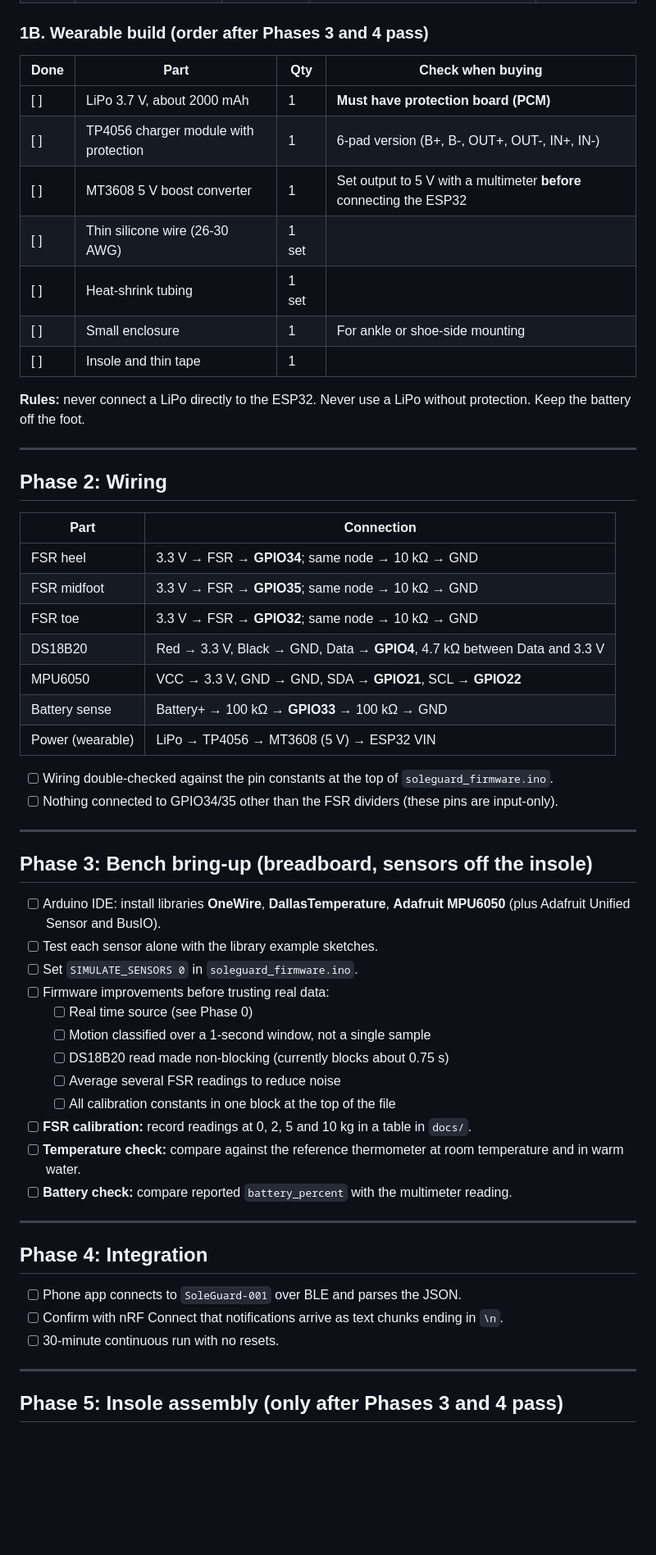
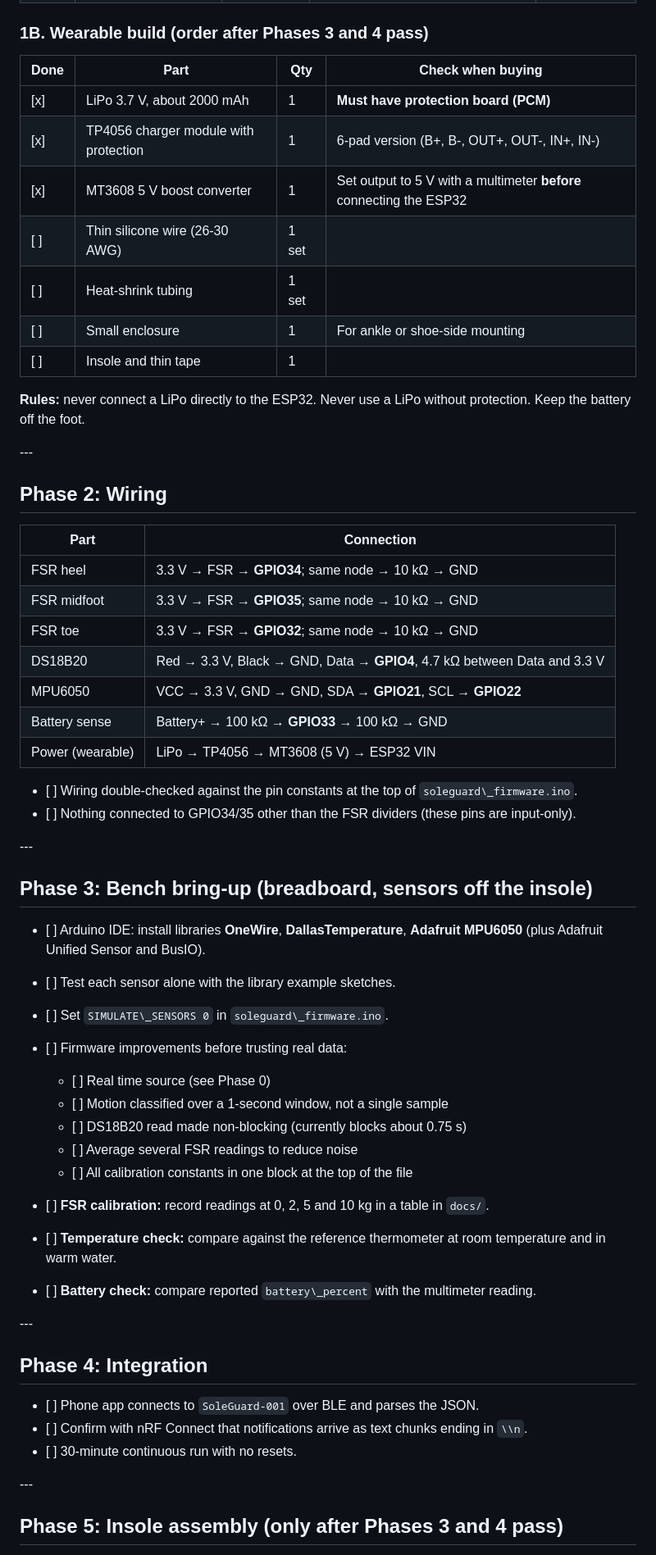
Before and after one commit to haifanaseera/soleguard, a Markdown page: docs/physical-build-checklist.md, the part around one of its changes. Shown at 82% size. Drawn GitHub-style; blank space fills up the shorter version.

Commit message:
Update build checklist progress

```diff
--- a/docs/physical-build-checklist.md
+++ b/docs/physical-build-checklist.md
@@ -43,61 +44,62 @@ Prices are rough INR estimates for India and must be rechecked before ordering.
 
 ### 1B. Wearable build (order after Phases 3 and 4 pass)
 
-| Done | Part | Qty | Check when buying |
-|---|---|---|---|
-| [ ] | LiPo 3.7 V, about 2000 mAh | 1 | **Must have protection board (PCM)** |
-| [ ] | TP4056 charger module with protection | 1 | 6-pad version (B+, B-, OUT+, OUT-, IN+, IN-) |
-| [ ] | MT3608 5 V boost converter | 1 | Set output to 5 V with a multimeter **before** connecting the ESP32 |
-| [ ] | Thin silicone wire (26-30 AWG) | 1 set | |
-| [ ] | Heat-shrink tubing | 1 set | |
-| [ ] | Small enclosure | 1 | For ankle or shoe-side mounting |
-| [ ] | Insole and thin tape | 1 | |
+|Done|Part|Qty|Check when buying|
+|-|-|-|-|
+|\[x]|LiPo 3.7 V, about 2000 mAh|1|**Must have protection board (PCM)**|
+|\[x]|TP4056 charger module with protection|1|6-pad version (B+, B-, OUT+, OUT-, IN+, IN-)|
+|\[x]|MT3608 5 V boost converter|1|Set output to 5 V with a multimeter **before** connecting the ESP32|
+|\[ ]|Thin silicone wire (26-30 AWG)|1 set||
+|\[ ]|Heat-shrink tubing|1 set||
+|\[ ]|Small enclosure|1|For ankle or shoe-side mounting|
+|\[ ]|Insole and thin tape|1||
 
 **Rules:** never connect a LiPo directly to the ESP32. Never use a LiPo without protection. Keep the battery off the foot.
 
----
+\---
 
 ## Phase 2: Wiring
 
-| Part | Connection |
-|---|---|
-| FSR heel | 3.3 V → FSR → **GPIO34**; same node → 10 kΩ → GND |
-| FSR midfoot | 3.3 V → FSR → **GPIO35**; same node → 10 kΩ → GND |
-| FSR toe | 3.3 V → FSR → **GPIO32**; same node → 10 kΩ → GND |
-| DS18B20 | Red → 3.3 V, Black → GND, Data → **GPIO4**, 4.7 kΩ between Data and 3.3 V |
-| MPU6050 | VCC → 3.3 V, GND → GND, SDA → **GPIO21**, SCL → **GPIO22** |
-| Battery sense | Battery+ → 100 kΩ → **GPIO33** → 100 kΩ → GND |
-| Power (wearable) | LiPo → TP4056 → MT3608 (5 V) → ESP32 VIN |
+|Part|Connection|
+|-|-|
+|FSR heel|3.3 V → FSR → **GPIO34**; same node → 10 kΩ → GND|
+|FSR midfoot|3.3 V → FSR → **GPIO35**; same node → 10 kΩ → GND|
+|FSR toe|3.3 V → FSR → **GPIO32**; same node → 10 kΩ → GND|
+|DS18B20|Red → 3.3 V, Black → GND, Data → **GPIO4**, 4.7 kΩ between Data and 3.3 V|
+|MPU6050|VCC → 3.3 V, GND → GND, SDA → **GPIO21**, SCL → **GPIO22**|
+|Battery sense|Battery+ → 100 kΩ → **GPIO33** → 100 kΩ → GND|
+|Power (wearable)|LiPo → TP4056 → MT3608 (5 V) → ESP32 VIN|
 
-- [ ] Wiring double-checked against the pin constants at the top of `soleguard_firmware.ino`.
-- [ ] Nothing connected to GPIO34/35 other than the FSR dividers (these pins are input-only).
+* \[ ] Wiring double-checked against the pin constants at the top of `soleguard\_firmware.ino`.
+* \[ ] Nothing connected to GPIO34/35 other than the FSR dividers (these pins are input-only).
 
----
+\---
 
 ## Phase 3: Bench bring-up (breadboard, sensors off the insole)
 
-- [ ] Arduino IDE: install libraries **OneWire**, **DallasTemperature**, **Adafruit MPU6050** (plus Adafruit Unified Sensor and BusIO).
-- [ ] Test each sensor alone with the library example sketches.
-- [ ] Set `SIMULATE_SENSORS 0` in `soleguard_firmware.ino`.
-- [ ] Firmware improvements before trusting real data:
-  - [ ] Real time source (see Phase 0)
-  - [ ] Motion classified over a 1-second window, not a single sample
-  - [ ] DS18B20 read made non-blocking (currently blocks about 0.75 s)
-  - [ ] Average several FSR readings to reduce noise
-  - [ ] All calibration constants in one block at the top of the file
-- [ ] **FSR calibration:** record readings at 0, 2, 5 and 10 kg in a table in `docs/`.
-- [ ] **Temperature check:** compare against the reference thermometer at room temperature and in warm water.
-- [ ] **Battery check:** compare reported `battery_percent` with the multimeter reading.
+* \[ ] Arduino IDE: install libraries **OneWire**, **DallasTemperature**, **Adafruit MPU6050** (plus Adafruit Unified Sensor and BusIO).
+* \[ ] Test each sensor alone with the library example sketches.
+* \[ ] Set `SIMULATE\_SENSORS 0` in `soleguard\_firmware.ino`.
+* \[ ] Firmware improvements before trusting real data:
 
----
+  * \[ ] Real time source (see Phase 0)
+  * \[ ] Motion classified over a 1-second window, not a single sample
+  * \[ ] DS18B20 read made non-blocking (currently blocks about 0.75 s)
+  * \[ ] Average several FSR readings to reduce noise
+  * \[ ] All calibration constants in one block at the top of the file
+* \[ ] **FSR calibration:** record readings at 0, 2, 5 and 10 kg in a table in `docs/`.
+* \[ ] **Temperature check:** compare against the reference thermometer at room temperature and in warm water.
+* \[ ] **Battery check:** compare reported `battery\_percent` with the multimeter reading.
+
+\---
 
 ## Phase 4: Integration
 
-- [ ] Phone app connects to `SoleGuard-001` over BLE and parses the JSON.
-- [ ] Confirm with nRF Connect that notifications arrive as text chunks ending in `\n`.
-- [ ] 30-minute continuous run with no resets.
+* \[ ] Phone app connects to `SoleGuard-001` over BLE and parses the JSON.
+* \[ ] Confirm with nRF Connect that notifications arrive as text chunks ending in `\\n`.
+* \[ ] 30-minute continuous run with no resets.
 
----
+\---
 
 ## Phase 5: Insole assembly (only after Phases 3 and 4 pass)
 
```
Also changed, not shown: other parts of docs/physical-build-checklist.md (+52 -51 lines).
